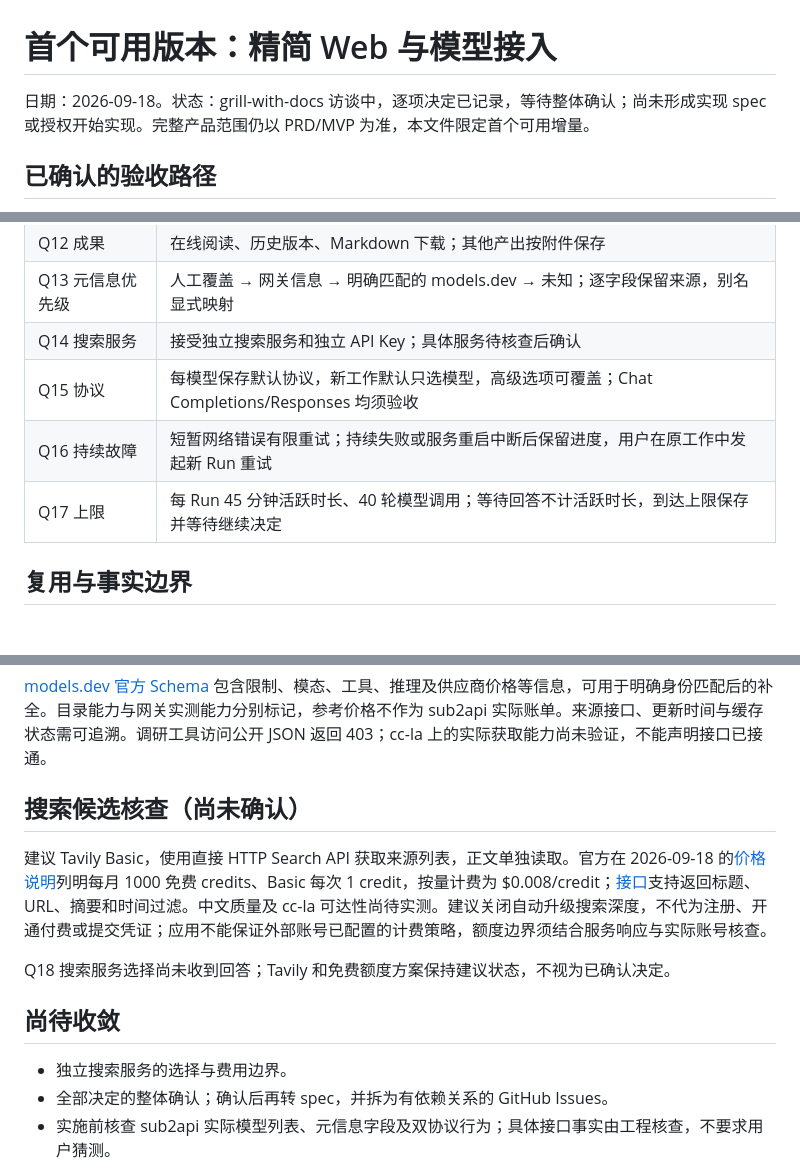
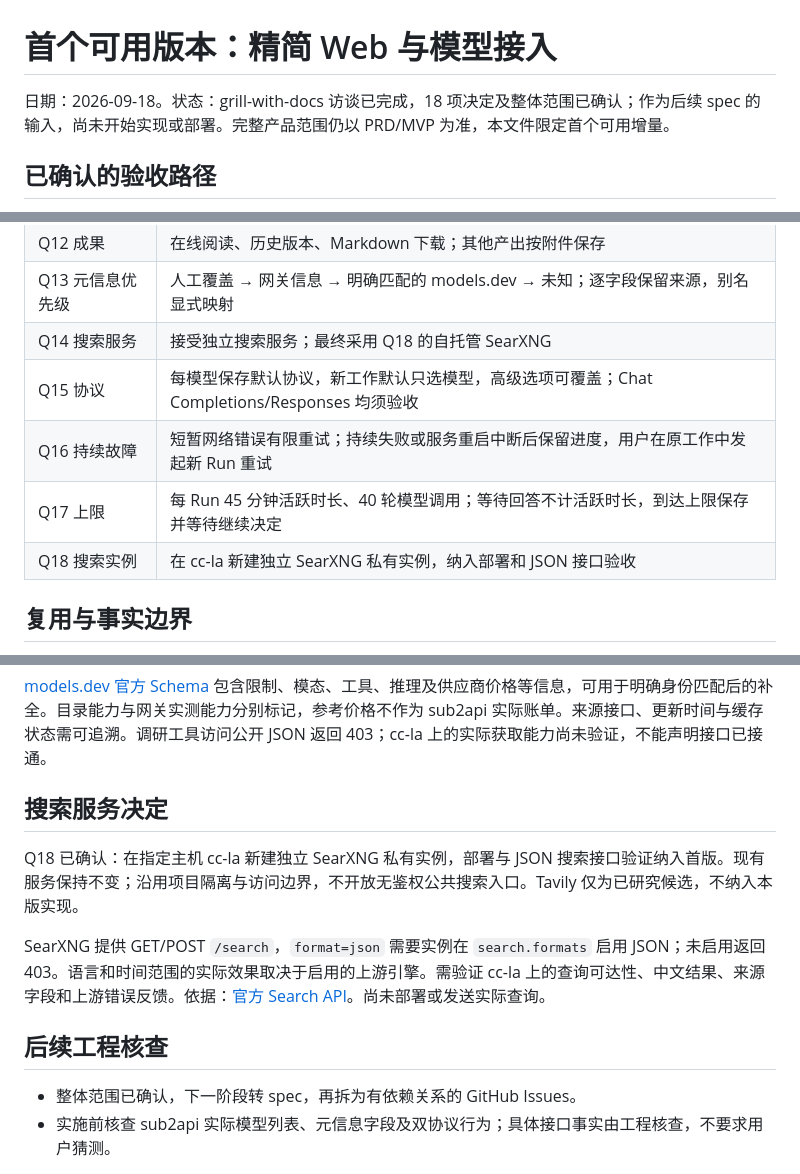
Before and after one commit to kassol/AgentAnywhere, a Markdown page: docs/first-usable-version.md, 3 parts joined by grey strips. GitHub-like rendering; blank space fills up the shorter version.

Commit message:
Confirm first release scope and private SearXNG search

```diff
--- a/docs/first-usable-version.md
+++ b/docs/first-usable-version.md
@@ -1,6 +1,6 @@
 # 首个可用版本：精简 Web 与模型接入
 
-日期：2026-09-18。状态：grill-with-docs 访谈中，逐项决定已记录，等待整体确认；尚未形成实现 spec 或授权开始实现。完整产品范围仍以 PRD/MVP 为准，本文件限定首个可用增量。
+日期：2026-09-18。状态：grill-with-docs 访谈已完成，18 项决定及整体范围已确认；作为后续 spec 的输入，尚未开始实现或部署。完整产品范围仍以 PRD/MVP 为准，本文件限定首个可用增量。
 
 ## 已确认的验收路径
 
@@ -23,10 +23,11 @@
 | Q11 并发 | 单项执行、其余排队；等待用户回答释放执行名额 |
 | Q12 成果 | 在线阅读、历史版本、Markdown 下载；其他产出按附件保存 |
 | Q13 元信息优先级 | 人工覆盖 → 网关信息 → 明确匹配的 models.dev → 未知；逐字段保留来源，别名显式映射 |
-| Q14 搜索服务 | 接受独立搜索服务和独立 API Key；具体服务待核查后确认 |
+| Q14 搜索服务 | 接受独立搜索服务；最终采用 Q18 的自托管 SearXNG |
 | Q15 协议 | 每模型保存默认协议，新工作默认只选模型，高级选项可覆盖；Chat Completions/Responses 均须验收 |
 | Q16 持续故障 | 短暂网络错误有限重试；持续失败或服务重启中断后保留进度，用户在原工作中发起新 Run 重试 |
 | Q17 上限 | 每 Run 45 分钟活跃时长、40 轮模型调用；等待回答不计活跃时长，到达上限保存并等待继续决定 |
+| Q18 搜索实例 | 在 cc-la 新建独立 SearXNG 私有实例，纳入部署和 JSON 接口验收 |
 
 ## 复用与事实边界
 
@@ -41,16 +42,15 @@ W0 原生 Craft 页面继续作为独立验证环境。正式 Web 按本文件
 
 [models.dev 官方 Schema](https://github.com/anomalyco/models.dev/blob/dev/packages/core/src/schema.ts) 包含限制、模态、工具、推理及供应商价格等信息，可用于明确身份匹配后的补全。目录能力与网关实测能力分别标记，参考价格不作为 sub2api 实际账单。来源接口、更新时间与缓存状态需可追溯。调研工具访问公开 JSON 返回 403；cc-la 上的实际获取能力尚未验证，不能声明接口已接通。
 
-## 搜索候选核查（尚未确认）
+## 搜索服务决定
 
-建议 Tavily Basic，使用直接 HTTP Search API 获取来源列表，正文单独读取。官方在 2026-09-18 的[价格说明](https://docs.tavily.com/documentation/api-credits)列明每月 1000 免费 credits、Basic 每次 1 credit，按量计费为 $0.008/credit；[接口](https://docs.tavily.com/documentation/api-reference/endpoint/search)支持返回标题、URL、摘要和时间过滤。中文质量及 cc-la 可达性尚待实测。建议关闭自动升级搜索深度，不代为注册、开通付费或提交凭证；应用不能保证外部账号已配置的计费策略，额度边界须结合服务响应与实际账号核查。
+Q18 已确认：在指定主机 cc-la 新建独立 SearXNG 私有实例，部署与 JSON 搜索接口验证纳入首版。现有服务保持不变；沿用项目隔离与访问边界，不开放无鉴权公共搜索入口。Tavily 仅为已研究候选，不纳入本版实现。
 
-Q18 搜索服务选择尚未收到回答；Tavily 和免费额度方案保持建议状态，不视为已确认决定。
+SearXNG 提供 GET/POST `/search`，`format=json` 需要实例在 `search.formats` 启用 JSON；未启用返回 403。语言和时间范围的实际效果取决于启用的上游引擎。需验证 cc-la 上的查询可达性、中文结果、来源字段和上游错误反馈。依据：[官方 Search API](https://docs.searxng.org/dev/search_api.html)。尚未部署或发送实际查询。
 
-## 尚待收敛
+## 后续工程核查
 
-- 独立搜索服务的选择与费用边界。
-- 全部决定的整体确认；确认后再转 spec，并拆为有依赖关系的 GitHub Issues。
+- 整体范围已确认，下一阶段转 spec，再拆为有依赖关系的 GitHub Issues。
 - 实施前核查 sub2api 实际模型列表、元信息字段及双协议行为；具体接口事实由工程核查，不要求用户猜测。
 
 暂不包含代码修改验收、第三方账号操作、交互式浏览器、自动化、并行工作与 PDF 导出；这些保留在完整 MVP 的后续范围。
```
